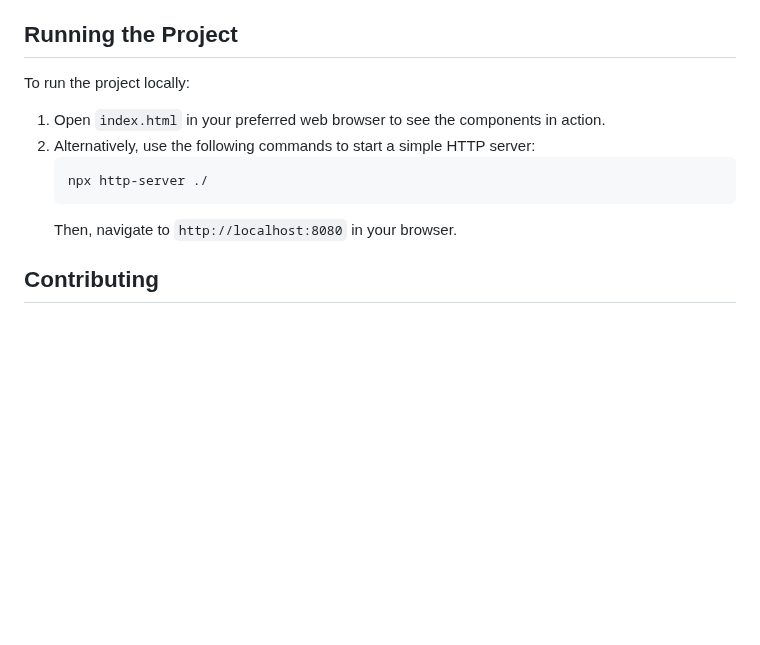
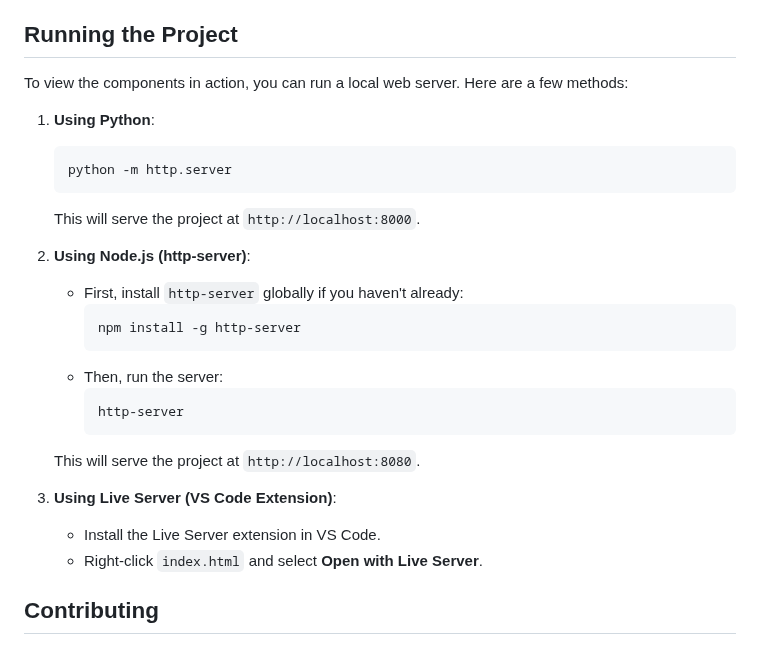
Before and after one commit to chrlzs/NUI-Native-UI, a Markdown page: README.md, the part around the change. Drawn GitHub-style; blank space fills up the shorter version.

Commit message:
restored Running the Project section in the Readme

````diff
--- a/README.md
+++ b/README.md
@@ -222,14 +222,28 @@ A card interface component for organizing content.
 
 ## Running the Project
 
-To run the project locally:
+To view the components in action, you can run a local web server. Here are a few methods:
 
-1. Open `index.html` in your preferred web browser to see the components in action.
-2. Alternatively, use the following commands to start a simple HTTP server:
-    ```sh
-    npx http-server ./
-    ```
-   Then, navigate to `http://localhost:8080` in your browser.
+1. **Using Python**:
+   ```sh
+   python -m http.server
+   ```
+   This will serve the project at `http://localhost:8000`.
+
+2. **Using Node.js (http-server)**:
+   - First, install `http-server` globally if you haven't already:
+     ```sh
+     npm install -g http-server
+     ```
+   - Then, run the server:
+     ```sh
+     http-server
+     ```
+   This will serve the project at `http://localhost:8080`.
+
+3. **Using Live Server (VS Code Extension)**:
+   - Install the Live Server extension in VS Code.
+   - Right-click `index.html` and select **Open with Live Server**.
 
 ## Contributing
 
````
